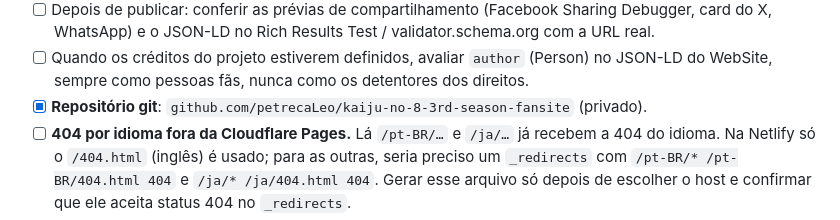
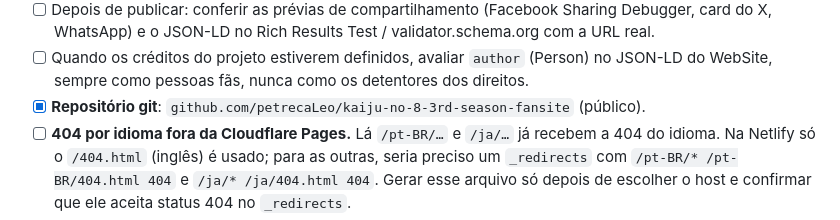
Before and after one commit to petrecaLeo/kaiju-no-8-3rd-season-fansite, a Markdown page: pendencies.md, the part around the change. Drawn GitHub-style.

```diff
--- a/pendencies.md
+++ b/pendencies.md
@@ -18,7 +18,7 @@ Itens que dependem de decisão ou material externo. Marque `[x]` ao concluir.
       do X, WhatsApp) e o JSON-LD no Rich Results Test / validator.schema.org com a URL real.
 - [ ] Quando os créditos do projeto estiverem definidos, avaliar `author` (Person) no JSON-LD do
       WebSite, sempre como pessoas fãs, nunca como os detentores dos direitos.
-- [x] **Repositório git**: `github.com/petrecaLeo/kaiju-no-8-3rd-season-fansite` (privado).
+- [x] **Repositório git**: `github.com/petrecaLeo/kaiju-no-8-3rd-season-fansite` (público).
 - [ ] **404 por idioma fora da Cloudflare Pages.** Lá `/pt-BR/…` e `/ja/…` já recebem a 404 do
       idioma. Na Netlify só o `/404.html` (inglês) é usado; para as outras, seria preciso um
       `_redirects` com `/pt-BR/* /pt-BR/404.html 404` e `/ja/* /ja/404.html 404`. Gerar esse
```
Also changed, not shown: CLAUDE.md (+11 -0 lines).
